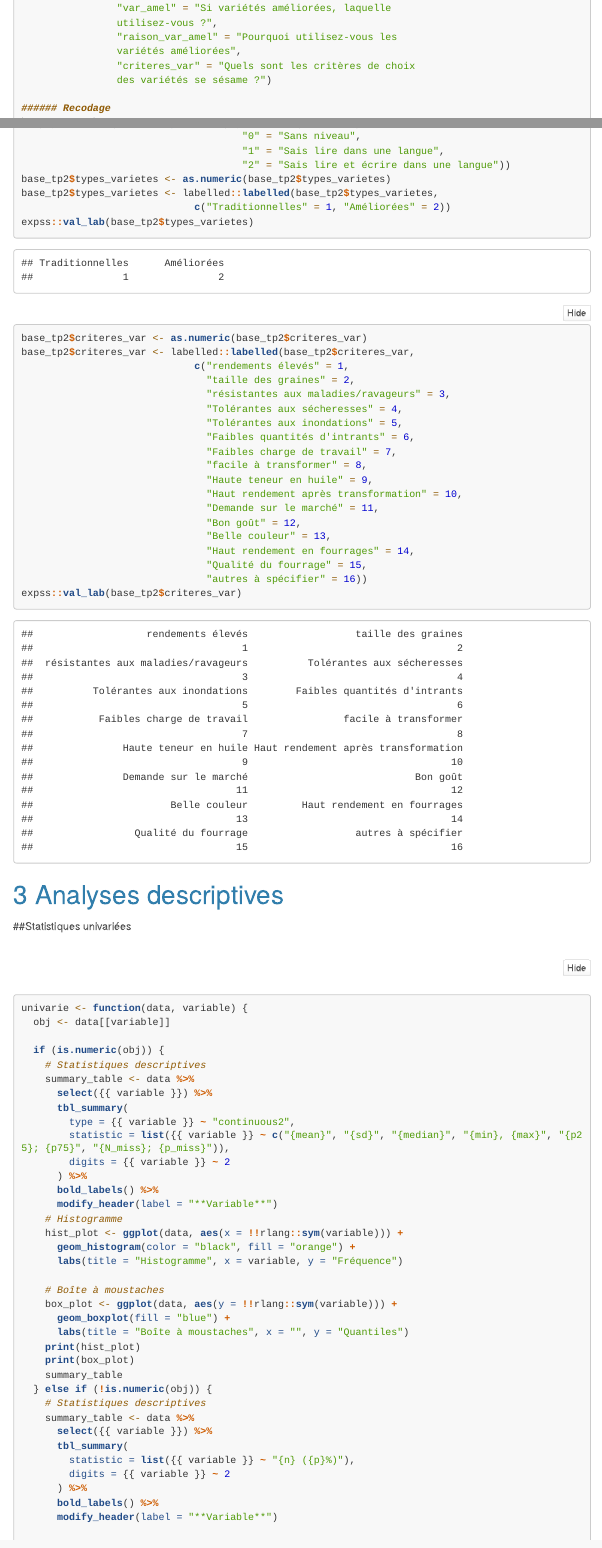
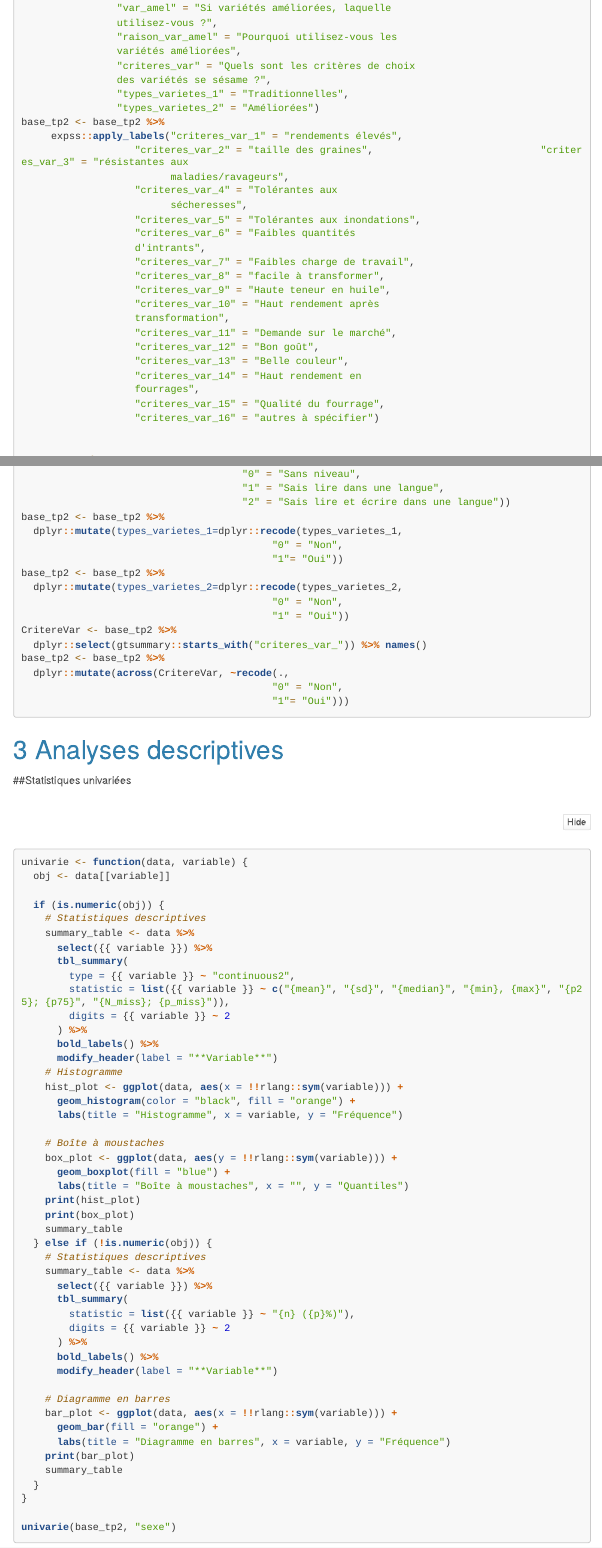
Before and after one commit to ndiayemamethierno/TP-2, an R Markdown document (TP2_MTN.Rmd): the page in a window 1100 px wide, from 1390 px down, and a second part further down, joined at a grey line. The pictures show the output file TP2_MTN.html that the author committed with the source, opened offline; menus at the side of the page are left out; long lines of code are wrapped.

Commit message:
Add files via upload

````diff
--- a/TP2_MTN.Rmd
+++ b/TP2_MTN.Rmd
@@ -89,7 +89,31 @@ base_tp2 <- base_tp2 %>%
                 "raison_var_amel" = "Pourquoi utilisez-vous les
                 variétés améliorées",
                 "criteres_var" = "Quels sont les critères de choix
-                des variétés se sésame ?")
+                des variétés se sésame ?",
+                "types_varietes_1" = "Traditionnelles",
+                "types_varietes_2" = "Améliorées")
+base_tp2 <- base_tp2 %>%
+     expss::apply_labels("criteres_var_1" = "rendements élevés",
+                   "criteres_var_2" = "taille des graines",                            "criteres_var_3" = "résistantes aux
+                         maladies/ravageurs",
+                   "criteres_var_4" = "Tolérantes aux
+                         sécheresses",
+                   "criteres_var_5" = "Tolérantes aux inondations",
+                   "criteres_var_6" = "Faibles quantités
+                   d'intrants",
+                   "criteres_var_7" = "Faibles charge de travail",
+                   "criteres_var_8" = "facile à transformer",
+                   "criteres_var_9" = "Haute teneur en huile",
+                   "criteres_var_10" = "Haut rendement après
+                   transformation",
+                   "criteres_var_11" = "Demande sur le marché",
+                   "criteres_var_12" = "Bon goût",
+                   "criteres_var_13" = "Belle couleur",
+                   "criteres_var_14" = "Haut rendement en
+                   fourrages",
+                   "criteres_var_15" = "Qualité du fourrage",
+                   "criteres_var_16" = "autres à spécifier")
+
 
 ###### Recodage
 base_tp2 <- base_tp2 %>%
@@ -139,30 +163,20 @@ base_tp2 <- base_tp2 %>%
                                      "0" = "Sans niveau",
                                      "1" = "Sais lire dans une langue",
                                      "2" = "Sais lire et écrire dans une langue"))
-base_tp2$types_varietes <- as.numeric(base_tp2$types_varietes)
-base_tp2$types_varietes <- labelled::labelled(base_tp2$types_varietes,
-                             c("Traditionnelles" = 1, "Améliorées" = 2))
-expss::val_lab(base_tp2$types_varietes)
-
-base_tp2$criteres_var <- as.numeric(base_tp2$criteres_var)
-base_tp2$criteres_var <- labelled::labelled(base_tp2$criteres_var,
-                             c("rendements élevés" = 1,
-                               "taille des graines" = 2,
-                               "résistantes aux maladies/ravageurs" = 3,
-                               "Tolérantes aux sécheresses" = 4,
-                               "Tolérantes aux inondations" = 5,
-                               "Faibles quantités d'intrants" = 6,
-                               "Faibles charge de travail" = 7,
-                               "facile à transformer" = 8,
-                               "Haute teneur en huile" = 9,
-                               "Haut rendement après transformation" = 10,
-                               "Demande sur le marché" = 11,
-                               "Bon goût" = 12,
-                               "Belle couleur" = 13,
-                               "Haut rendement en fourrages" = 14,
-                               "Qualité du fourrage" = 15,
-                               "autres à spécifier" = 16))
-expss::val_lab(base_tp2$criteres_var)
+base_tp2 <- base_tp2 %>%
+  dplyr::mutate(types_varietes_1=dplyr::recode(types_varietes_1,
+                                          "0" = "Non",
+                                          "1"= "Oui"))
+base_tp2 <- base_tp2 %>%
+  dplyr::mutate(types_varietes_2=dplyr::recode(types_varietes_2,
+                                          "0" = "Non",
+                                          "1" = "Oui"))
+CritereVar <- base_tp2 %>%
+  dplyr::select(gtsummary::starts_with("criteres_var_")) %>% names()
+base_tp2 <- base_tp2 %>%
+  dplyr::mutate(across(CritereVar, ~recode(.,
+                                          "0" = "Non",
+                                          "1"= "Oui")))
 ```
 
 # Analyses descriptives
````
Also changed, not shown: TP2_MTN.html.
